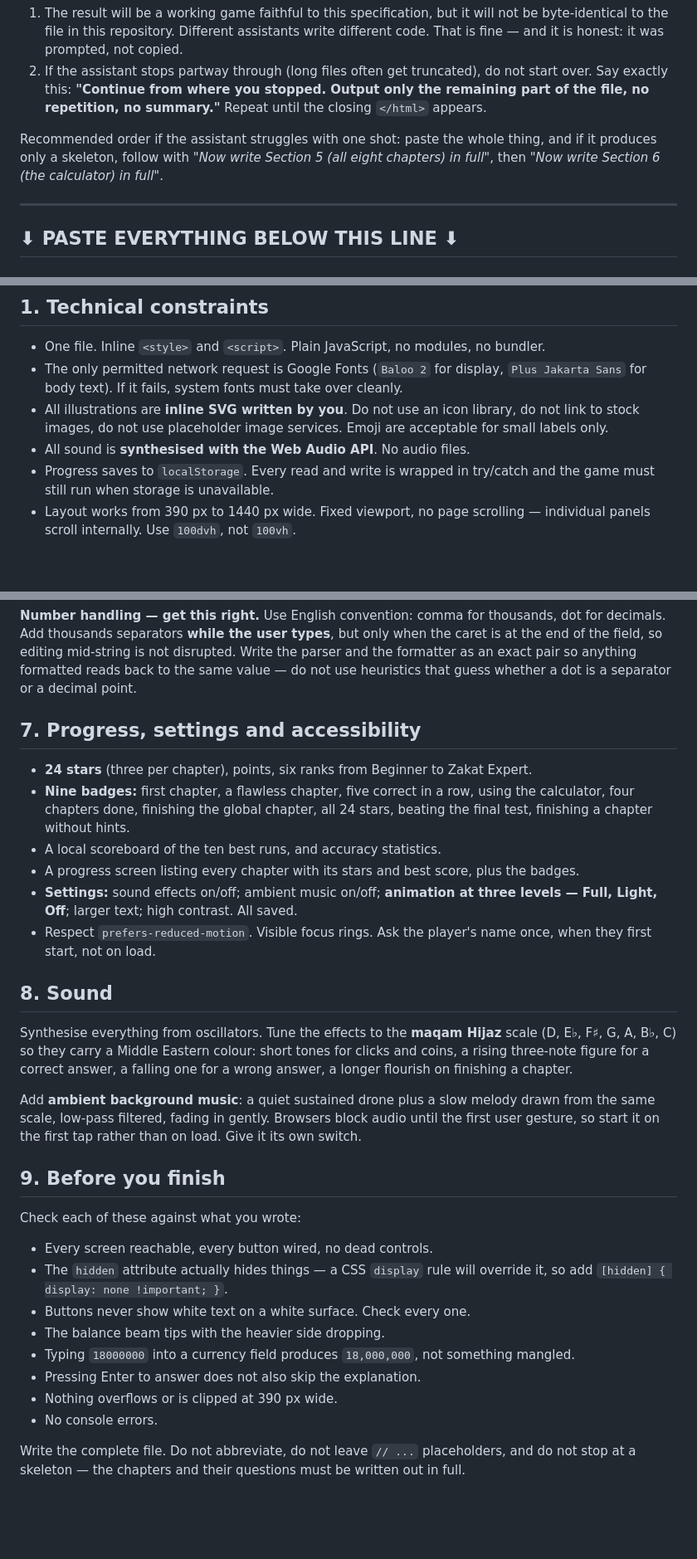
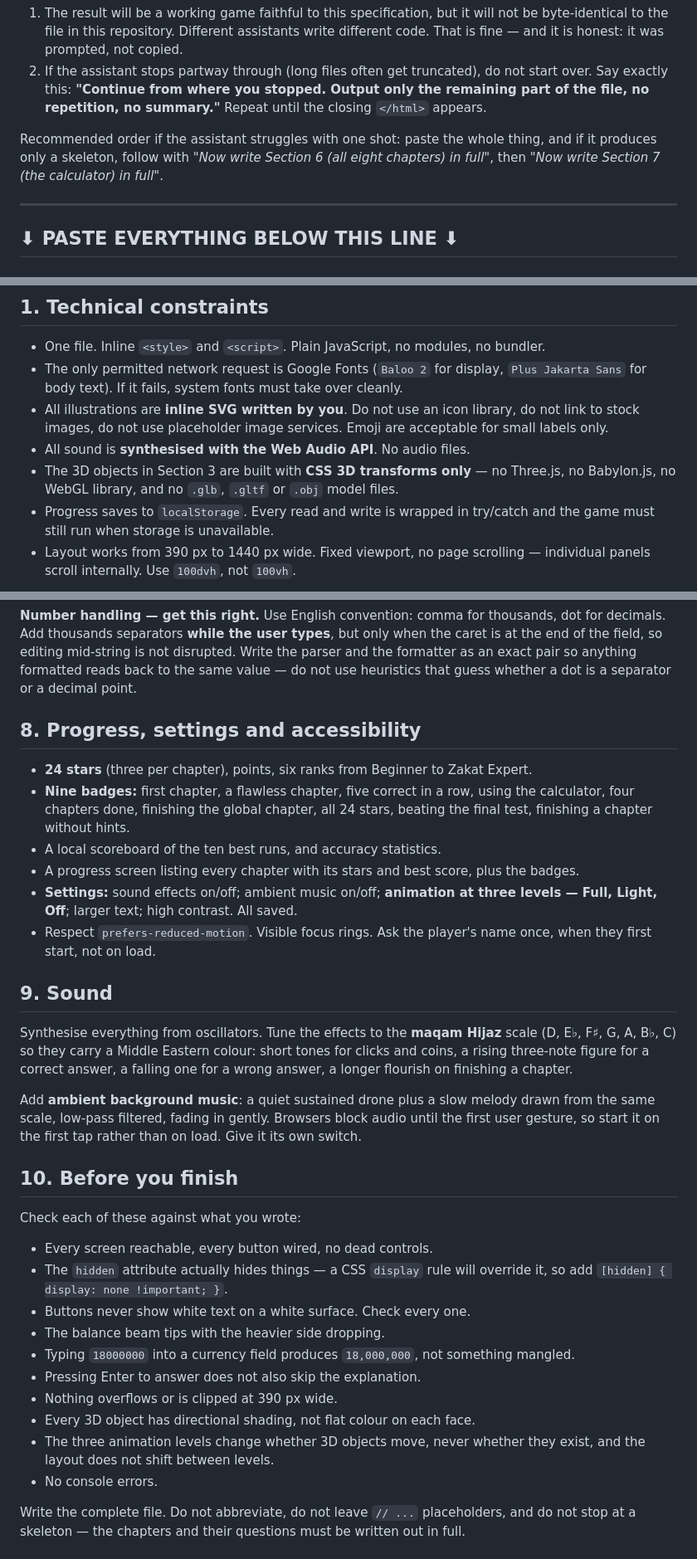
Before and after one commit to kanwjpg/Game_Zakat_Competition_Cendekia-EDU, a Markdown page: MASTER-PROMPT.md, 3 parts joined by grey strips. Shown at 83% size. GitHub-like rendering; blank space fills up the shorter version.

```diff
--- a/MASTER-PROMPT.md
+++ b/MASTER-PROMPT.md
@@ -14,8 +14,8 @@ that environment and it will generate the game from scratch.
    part of the file, no repetition, no summary."** Repeat until the closing `</html>` appears.
 
 Recommended order if the assistant struggles with one shot: paste the whole thing, and if it
-produces only a skeleton, follow with *"Now write Section 5 (all eight chapters) in full"*,
-then *"Now write Section 6 (the calculator) in full"*.
+produces only a skeleton, follow with *"Now write Section 6 (all eight chapters) in full"*,
+then *"Now write Section 7 (the calculator) in full"*.
 
 ---
 ## ⬇ PASTE EVERYTHING BELOW THIS LINE ⬇
@@ -38,6 +38,8 @@ The game is called **Zakat Quest**, subtitle **The Path of Prosperity**.
   link to stock images, do not use placeholder image services. Emoji are acceptable for
   small labels only.
 - All sound is **synthesised with the Web Audio API**. No audio files.
+- The 3D objects in Section 3 are built with **CSS 3D transforms only** — no Three.js, no
+  Babylon.js, no WebGL library, and no `.glb`, `.gltf` or `.obj` model files.
 - Progress saves to `localStorage`. Every read and write is wrapped in try/catch and the
   game must still run when storage is unavailable.
 - Layout works from 390 px to 1440 px wide. Fixed viewport, no page scrolling — individual
@@ -249,7 +327,7 @@ the end of the field, so editing mid-string is not disrupted. Write the parser a
 formatter as an exact pair so anything formatted reads back to the same value — do not use
 heuristics that guess whether a dot is a separator or a decimal point.
 
-## 7. Progress, settings and accessibility
+## 8. Progress, settings and accessibility
 
 - **24 stars** (three per chapter), points, six ranks from Beginner to Zakat Expert.
 - **Nine badges:** first chapter, a flawless chapter, five correct in a row, using the
@@ -262,7 +340,7 @@ heuristics that guess whether a dot is a separator or a decimal point.
 - Respect `prefers-reduced-motion`. Visible focus rings. Ask the player's name once, when
   they first start, not on load.
 
-## 8. Sound
+## 9. Sound
 
 Synthesise everything from oscillators. Tune the effects to the **maqam Hijaz** scale
 (D, E♭, F♯, G, A, B♭, C) so they carry a Middle Eastern colour: short tones for clicks and
@@ -273,7 +351,7 @@ Add **ambient background music**: a quiet sustained drone plus a slow melody dra
 same scale, low-pass filtered, fading in gently. Browsers block audio until the first user
 gesture, so start it on the first tap rather than on load. Give it its own switch.
 
-## 9. Before you finish
+## 10. Before you finish
 
 Check each of these against what you wrote:
 
@@ -285,6 +363,9 @@ Check each of these against what you wrote:
 - Typing `18000000` into a currency field produces `18,000,000`, not something mangled.
 - Pressing Enter to answer does not also skip the explanation.
 - Nothing overflows or is clipped at 390 px wide.
+- Every 3D object has directional shading, not flat colour on each face.
+- The three animation levels change whether 3D objects move, never whether they exist, and
+  the layout does not shift between levels.
 - No console errors.
 
 Write the complete file. Do not abbreviate, do not leave `// ...` placeholders, and do not
```
Also changed, not shown: other parts of MASTER-PROMPT.md (+80 -4 lines), PROMPTS.md (+5 -1 lines).
